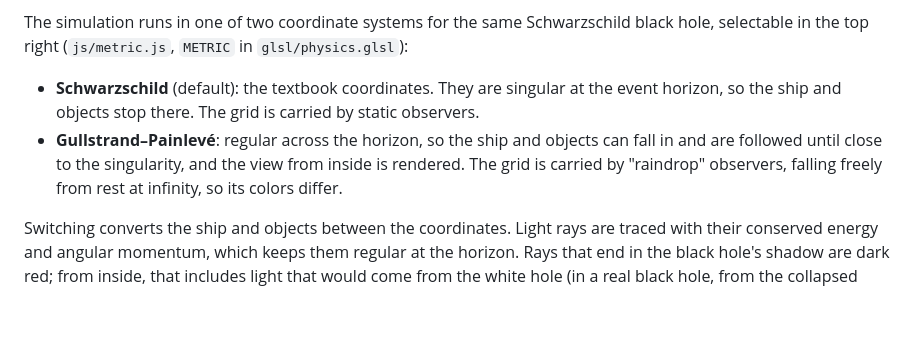
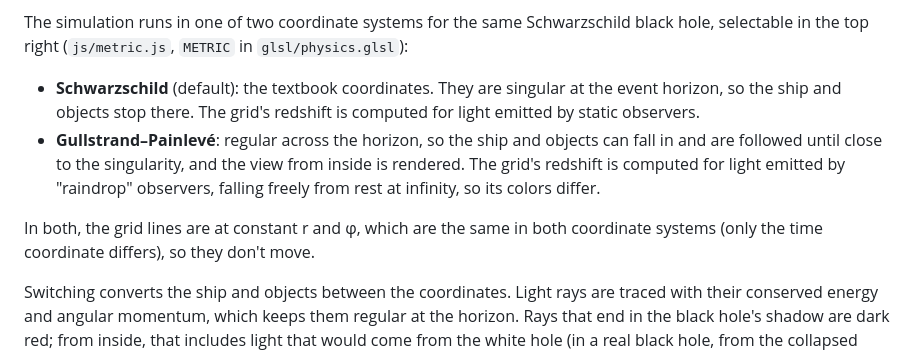
Before and after one commit to potocpav/general-relativity, a Markdown page: README.md, the part around the change. Rendered like a GitHub page; blank space fills up the shorter version.

Commit message:
README: clarify what the grid's observers determine
Only the grid's redshift depends on the observers (static or raindrop);
the grid lines are at constant r and phi in both coordinate systems.

Co-Authored-By: Claude Opus 5.5 <noreply@anthropic.com>

```diff
--- a/README.md
+++ b/README.md
@@ -41,10 +41,15 @@ The simulation runs in one of two coordinate systems for the same Schwarzschild
 selectable in the top right (`js/metric.js`, `METRIC` in `glsl/physics.glsl`):
 
 - **Schwarzschild** (default): the textbook coordinates. They are singular at the event horizon,
-  so the ship and objects stop there. The grid is carried by static observers.
+  so the ship and objects stop there. The grid's redshift is computed for light emitted by static
+  observers.
 - **Gullstrand–Painlevé**: regular across the horizon, so the ship and objects can fall in and are
-  followed until close to the singularity, and the view from inside is rendered. The grid is
-  carried by "raindrop" observers, falling freely from rest at infinity, so its colors differ.
+  followed until close to the singularity, and the view from inside is rendered. The grid's
+  redshift is computed for light emitted by "raindrop" observers, falling freely from rest at
+  infinity, so its colors differ.
+
+In both, the grid lines are at constant r and φ, which are the same in both coordinate systems
+(only the time coordinate differs), so they don't move.
 
 Switching converts the ship and objects between the coordinates. Light rays are traced with their
 conserved energy and angular momentum, which keeps them regular at the horizon. Rays that end in
```
